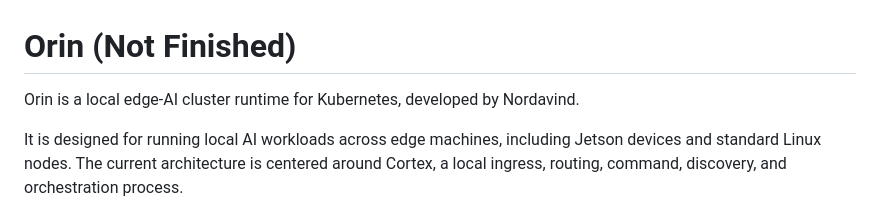
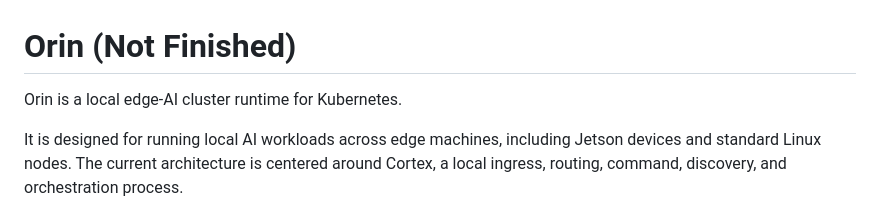
Before and after one commit to ILGSupreme/Orin, a Markdown page: README.md, the part around the change. Drawn GitHub-style.

Commit message:
Update README.md
Removed the Nordavind company name, as it is misleading.

```diff
--- a/README.md
+++ b/README.md
@@ -1,6 +1,6 @@
 # Orin (Not Finished)
 
-Orin is a local edge-AI cluster runtime for Kubernetes, developed by Nordavind.
+Orin is a local edge-AI cluster runtime for Kubernetes.
 
 It is designed for running local AI workloads across edge machines, including
 Jetson devices and standard Linux nodes. The current architecture is centered
```
